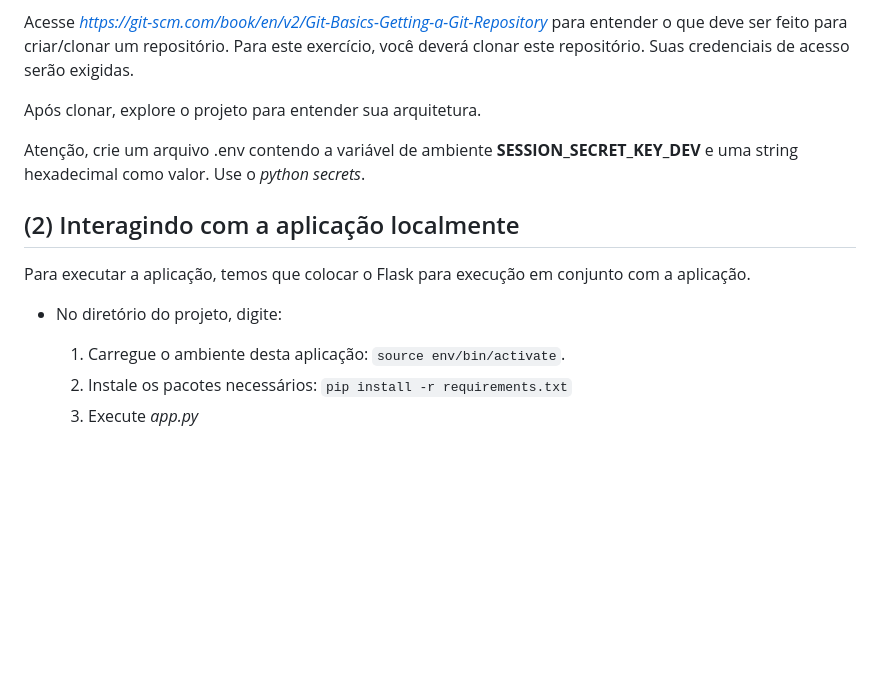
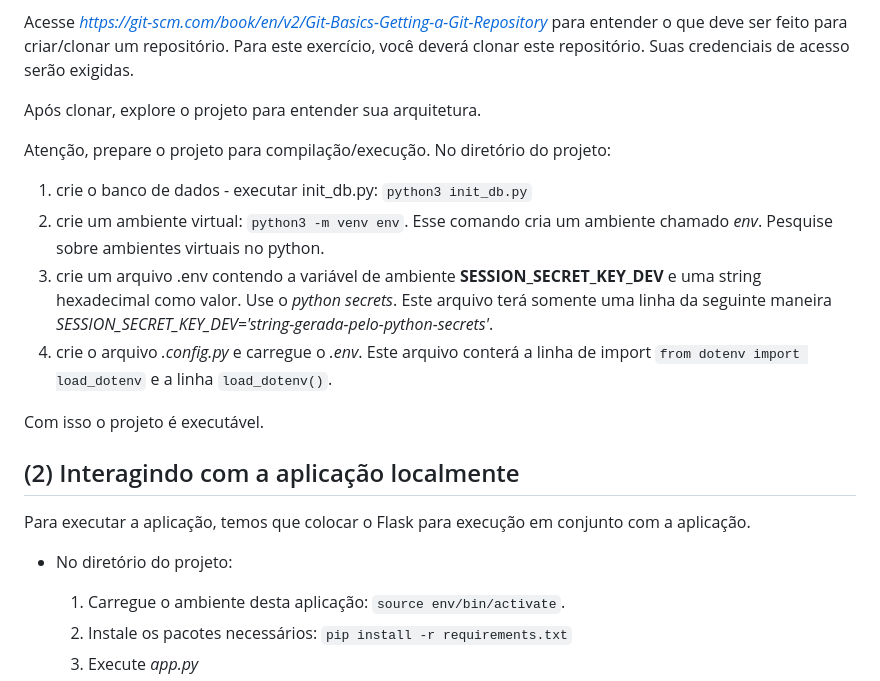
Before and after one commit to fnunes9/flask-blog, a Markdown page: README.md, the part around the change. Drawn GitHub-style; blank space fills up the shorter version.

```diff
--- a/README.md
+++ b/README.md
@@ -26,13 +26,20 @@ Acesse *https://git-scm.com/book/en/v2/Git-Basics-Getting-a-Git-Repository* para
 
 Após clonar, explore o projeto para entender sua arquitetura.
 
-Atenção, crie um arquivo .env contendo a variável de ambiente **SESSION_SECRET_KEY_DEV** e uma string hexadecimal como valor. Use o *python secrets*.
+Atenção, prepare o projeto para compilação/execução. No diretório do projeto:
+
+1. crie o banco de dados - executar init_db.py: `python3 init_db.py`
+2. crie um ambiente virtual: `python3 -m venv env`. Esse comando cria um ambiente chamado *env*. Pesquise sobre ambientes virtuais no python.
+3. crie um arquivo .env contendo a variável de ambiente **SESSION_SECRET_KEY_DEV** e uma string hexadecimal como valor. Use o *python secrets*. Este arquivo terá somente uma linha da seguinte maneira *SESSION_SECRET_KEY_DEV='string-gerada-pelo-python-secrets'*.
+4. crie o arquivo *.config.py* e carregue o *.env*. Este arquivo conterá a linha de import `from dotenv import load_dotenv` e a linha `load_dotenv()`.
+
+Com isso o projeto é executável.
 
 ## (2) Interagindo com a aplicação localmente
 
 Para executar a aplicação, temos que colocar o Flask para execução em conjunto com a aplicação.
 
-- No diretório do projeto, digite:
+- No diretório do projeto:
    1. Carregue o ambiente desta aplicação: `source env/bin/activate`.
    2. Instale os pacotes necessários: `pip install -r requirements.txt`
    3. Execute *app.py*
```
